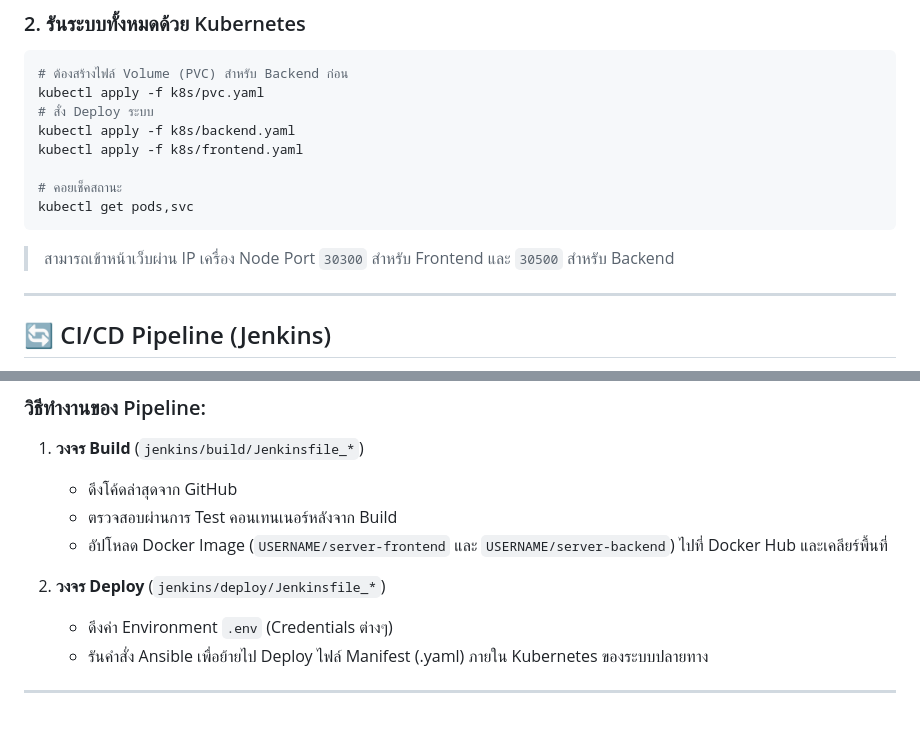
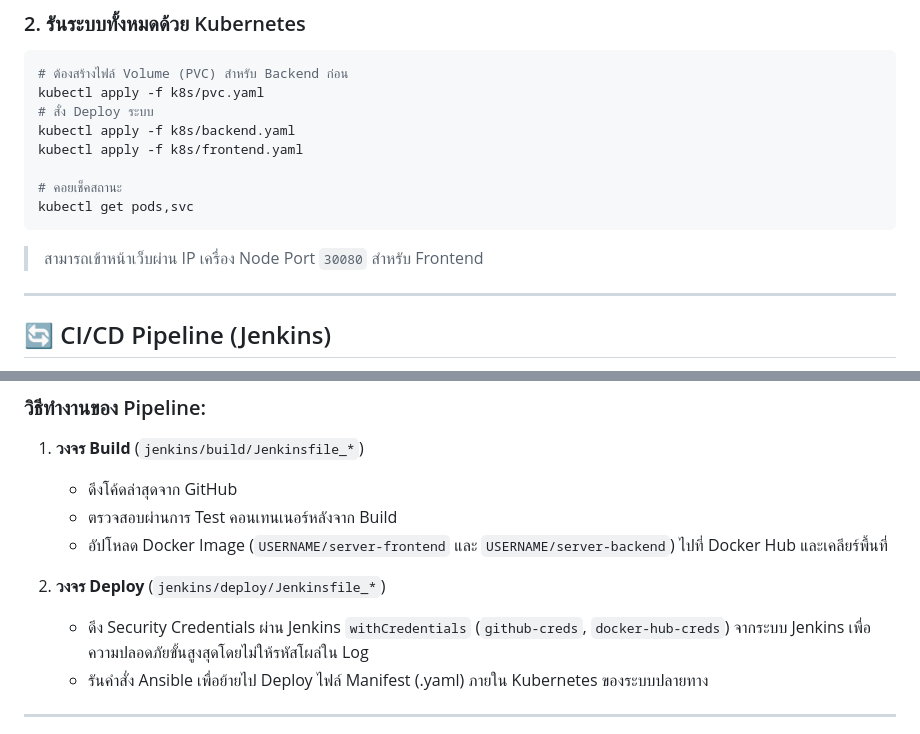
Before and after one commit to Rattasat160947/project-server-less, a Markdown page: README.md, 2 parts joined by grey strips. GitHub-like rendering.

````diff
--- a/README.md
+++ b/README.md
@@ -129,7 +128,7 @@ kubectl apply -f k8s/frontend.yaml
 # คอยเช็คสถานะ
 kubectl get pods,svc
 ```
-> สามารถเข้าหน้าเว็บผ่าน IP เครื่อง Node Port `30300` สำหรับ Frontend และ `30500` สำหรับ Backend
+> สามารถเข้าหน้าเว็บผ่าน IP เครื่อง Node Port `30080` สำหรับ Frontend
 
 ---
 
@@ -144,7 +143,7 @@ kubectl get pods,svc
    - อัปโหลด Docker Image (`USERNAME/server-frontend` และ `USERNAME/server-backend`) ไปที่ Docker Hub และเคลียร์พื้นที่
 
 2. **วงจร Deploy** (`jenkins/deploy/Jenkinsfile_*`)
-   - ดึงค่า Environment `.env` (Credentials ต่างๆ)
+   - ดึง Security Credentials ผ่าน Jenkins `withCredentials` (`github-creds`, `docker-hub-creds`) จากระบบ Jenkins เพื่อความปลอดภัยขั้นสูงสุดโดยไม่ให้รหัสโผล่ใน Log
    - รันคำสั่ง Ansible เพื่อย้ายไป Deploy ไฟล์ Manifest (.yaml) ภายใน Kubernetes ของระบบปลายทาง
 
 ---
````
Also changed, not shown: other parts of README.md (+8 -7 lines).
